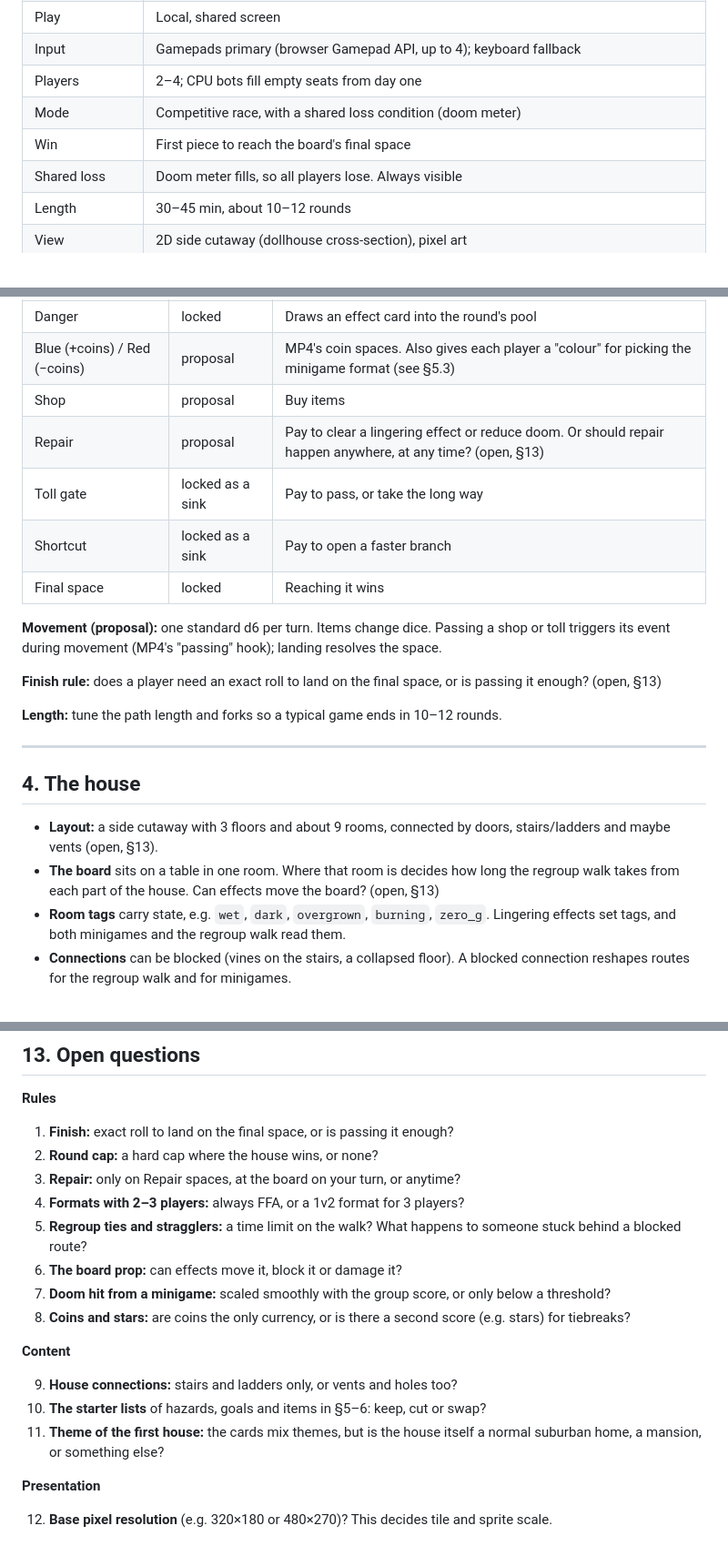
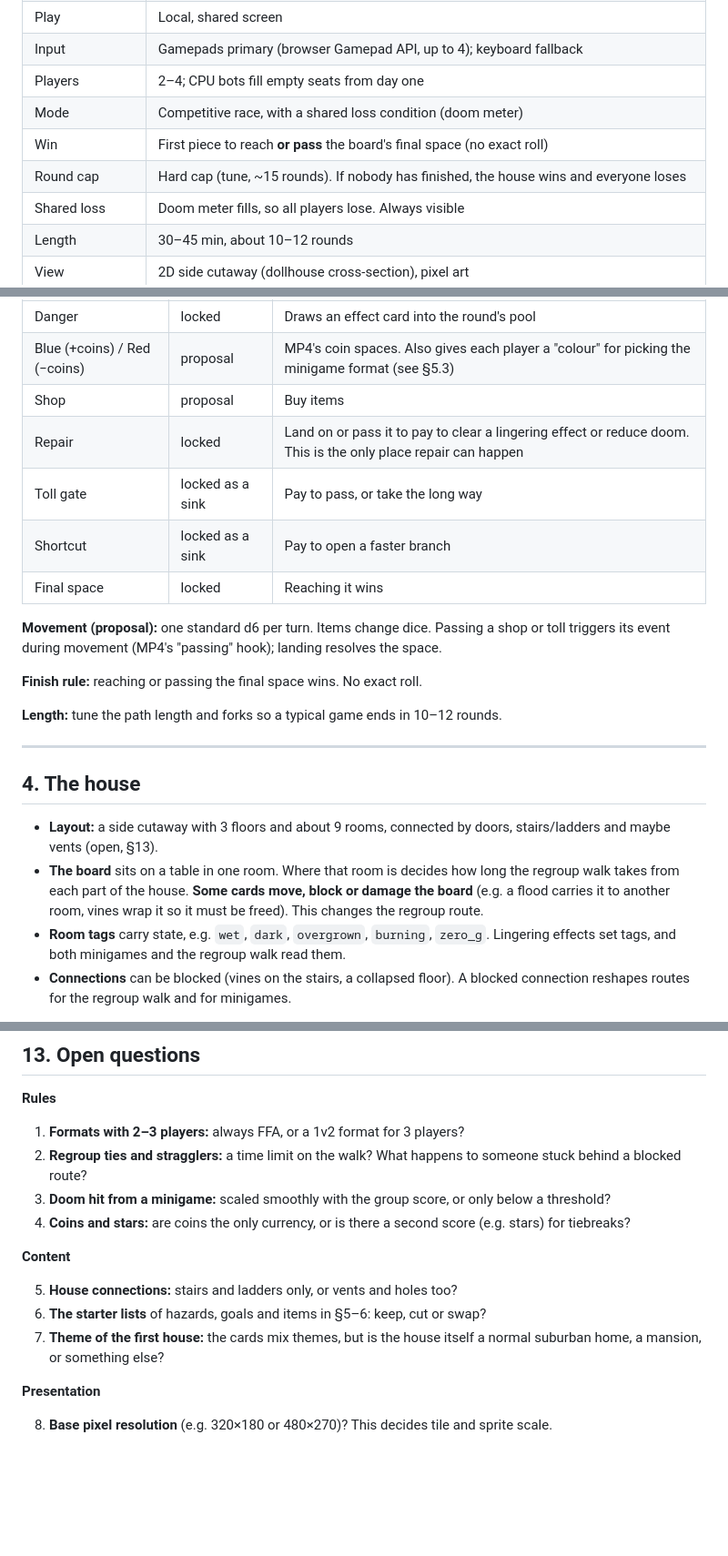
Before and after one commit to JohnnyNero/MP, a Markdown page: docs/design-proposal.md, 3 parts joined by grey strips. Shown at 91% size. GitHub-like rendering; blank space fills up the shorter version.

Commit message:
Lock finish, round cap, repair and board-prop rules
Co-Authored-By: Claude Opus 5.5 <noreply@anthropic.com>
Claude-Session: https://claude.ai/code/session_017RjDNMgV3avNAyM4QGWyq7

```diff
--- a/docs/design-proposal.md
+++ b/docs/design-proposal.md
@@ -28,7 +28,8 @@ Structural reference: [`mp4-cleanroom-analysis.md`](mp4-cleanroom-analysis.md).
 | Input | Gamepads primary (browser Gamepad API, up to 4); keyboard fallback |
 | Players | 2–4; CPU bots fill empty seats from day one |
 | Mode | Competitive race, with a shared loss condition (doom meter) |
-| Win | First piece to reach the board's final space |
+| Win | First piece to reach **or pass** the board's final space (no exact roll) |
+| Round cap | Hard cap (tune, ~15 rounds). If nobody has finished, the house wins and everyone loses |
 | Shared loss | Doom meter fills, so all players lose. Always visible |
 | Length | 30–45 min, about 10–12 rounds |
 | View | 2D side cutaway (dollhouse cross-section), pixel art |
@@ -104,7 +107,7 @@ links, plus forks.
 | Danger | locked | Draws an effect card into the round's pool |
 | Blue (+coins) / Red (−coins) | proposal | MP4's coin spaces. Also gives each player a "colour" for picking the minigame format (see §5.3) |
 | Shop | proposal | Buy items |
-| Repair | proposal | Pay to clear a lingering effect or reduce doom. Or should repair happen anywhere, at any time? (open, §13) |
+| Repair | locked | Land on or pass it to pay to clear a lingering effect or reduce doom. This is the only place repair can happen |
 | Toll gate | locked as a sink | Pay to pass, or take the long way |
 | Shortcut | locked as a sink | Pay to open a faster branch |
 | Final space | locked | Reaching it wins |
@@ -113,8 +116,7 @@ links, plus forks.
 a shop or toll triggers its event during movement (MP4's "passing" hook);
 landing resolves the space.
 
-**Finish rule:** does a player need an exact roll to land on the final space,
-or is passing it enough? (open, §13)
+**Finish rule:** reaching or passing the final space wins. No exact roll.
 
 **Length:** tune the path length and forks so a typical game ends in 10–12
 rounds.
@@ -126,8 +128,9 @@ rounds.
 - **Layout:** a side cutaway with 3 floors and about 9 rooms, connected by
   doors, stairs/ladders and maybe vents (open, §13).
 - **The board** sits on a table in one room. Where that room is decides how
-  long the regroup walk takes from each part of the house. Can effects move
-  the board? (open, §13)
+  long the regroup walk takes from each part of the house. **Some cards
+  move, block or damage the board** (e.g. a flood carries it to another room,
+  vines wrap it so it must be freed). This changes the regroup route.
 - **Room tags** carry state, e.g. `wet`, `dark`, `overgrown`, `burning`,
   `zero_g`. Lingering effects set tags, and both minigames and the regroup
   walk read them.
@@ -343,27 +345,23 @@ v1 = one house, one board, 8 hazards, 6 goals, about 6 items, bots on.
 ## 13. Open questions
 
 **Rules**
-1. **Finish:** exact roll to land on the final space, or is passing it enough?
-2. **Round cap:** a hard cap where the house wins, or none?
-3. **Repair:** only on Repair spaces, at the board on your turn, or anytime?
-4. **Formats with 2–3 players:** always FFA, or a 1v2 format for 3 players?
-5. **Regroup ties and stragglers:** a time limit on the walk? What happens to
+1. **Formats with 2–3 players:** always FFA, or a 1v2 format for 3 players?
+2. **Regroup ties and stragglers:** a time limit on the walk? What happens to
    someone stuck behind a blocked route?
-6. **The board prop:** can effects move it, block it or damage it?
-7. **Doom hit from a minigame:** scaled smoothly with the group score, or only
+3. **Doom hit from a minigame:** scaled smoothly with the group score, or only
    below a threshold?
-8. **Coins and stars:** are coins the only currency, or is there a second
+4. **Coins and stars:** are coins the only currency, or is there a second
    score (e.g. stars) for tiebreaks?
 
 **Content**
 
-9. **House connections:** stairs and ladders only, or vents and holes too?
-10. **The starter lists** of hazards, goals and items in §5–6: keep, cut or
-    swap?
-11. **Theme of the first house:** the cards mix themes, but is the house
-    itself a normal suburban home, a mansion, or something else?
+5. **House connections:** stairs and ladders only, or vents and holes too?
+6. **The starter lists** of hazards, goals and items in §5–6: keep, cut or
+   swap?
+7. **Theme of the first house:** the cards mix themes, but is the house
+   itself a normal suburban home, a mansion, or something else?
 
 **Presentation**
 
-12. **Base pixel resolution** (e.g. 320×180 or 480×270)? This decides tile
-    and sprite scale.
+8. **Base pixel resolution** (e.g. 320×180 or 480×270)? This decides tile
+   and sprite scale.
```
Also changed, not shown: other parts of docs/design-proposal.md (+3 -2 lines).
